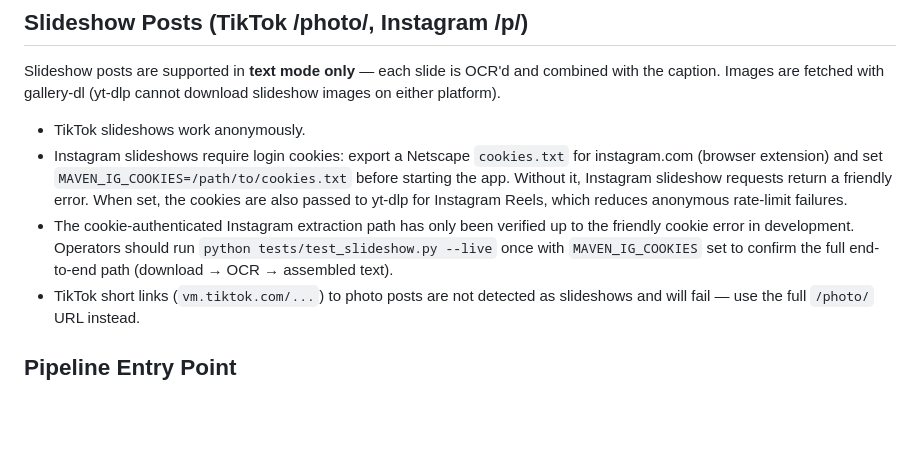
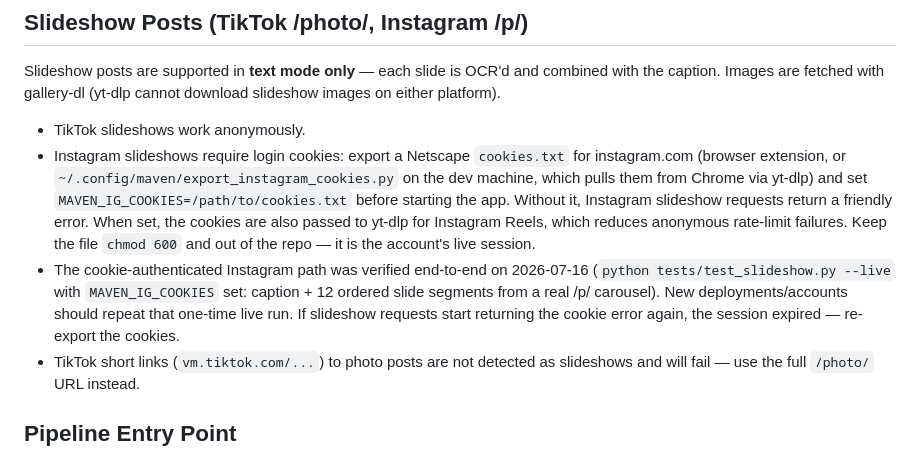
Before and after one commit to ai-unc/health-misinformation-detection-system, a Markdown page: CLAUDE.md, the part around the change. Rendered like a GitHub page; blank space fills up the shorter version.

Commit message:
docs: record Instagram cookie path verified end-to-end; document cookie export helper
Co-Authored-By: Claude Fable 5 <noreply@anthropic.com>

```diff
--- a/CLAUDE.md
+++ b/CLAUDE.md
@@ -100,14 +100,19 @@ download slideshow images on either platform).
 
 - TikTok slideshows work anonymously.
 - Instagram slideshows require login cookies: export a Netscape `cookies.txt`
-  for instagram.com (browser extension) and set `MAVEN_IG_COOKIES=/path/to/cookies.txt`
+  for instagram.com (browser extension, or
+  `~/.config/maven/export_instagram_cookies.py` on the dev machine, which pulls
+  them from Chrome via yt-dlp) and set `MAVEN_IG_COOKIES=/path/to/cookies.txt`
   before starting the app. Without it, Instagram slideshow requests return a
   friendly error. When set, the cookies are also passed to yt-dlp for Instagram
-  Reels, which reduces anonymous rate-limit failures.
-- The cookie-authenticated Instagram extraction path has only been verified up
-  to the friendly cookie error in development. Operators should run
-  `python tests/test_slideshow.py --live` once with `MAVEN_IG_COOKIES` set to
-  confirm the full end-to-end path (download → OCR → assembled text).
+  Reels, which reduces anonymous rate-limit failures. Keep the file `chmod 600`
+  and out of the repo — it is the account's live session.
+- The cookie-authenticated Instagram path was verified end-to-end on
+  2026-07-16 (`python tests/test_slideshow.py --live` with `MAVEN_IG_COOKIES`
+  set: caption + 12 ordered slide segments from a real /p/ carousel). New
+  deployments/accounts should repeat that one-time live run. If slideshow
+  requests start returning the cookie error again, the session expired —
+  re-export the cookies.
 - TikTok short links (`vm.tiktok.com/...`) to photo posts are not detected as
   slideshows and will fail — use the full `/photo/` URL instead.
 
```
